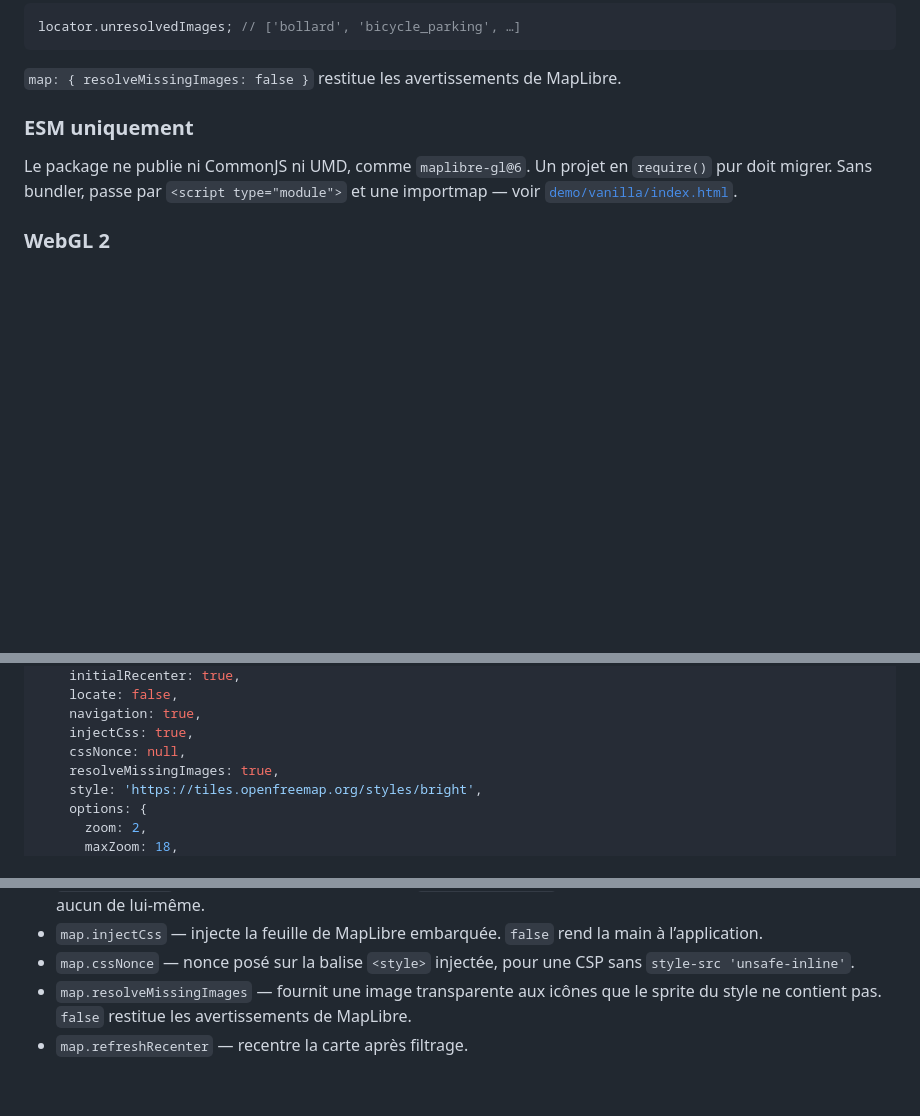
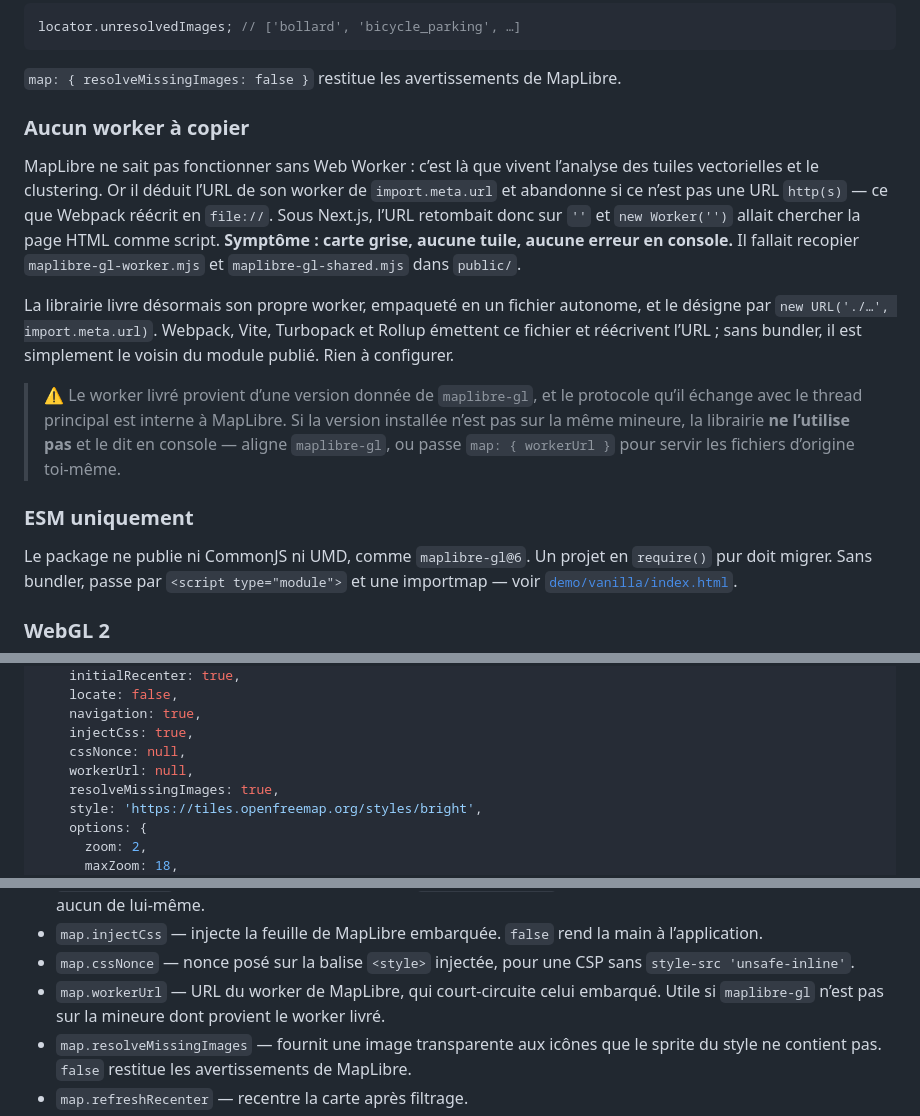
Before and after one commit to tete-chercheuse/store-locator, a Markdown page: README.md, 3 parts joined by grey strips. GitHub-like rendering; blank space fills up the shorter version.

````diff
--- a/README.md
+++ b/README.md
@@ -84,6 +84,27 @@ locator.unresolvedImages; // ['bollard', 'bicycle_parking', …]
 ```
 
 `map: { resolveMissingImages: false }` restitue les avertissements de MapLibre.
+
+### Aucun worker à copier
+
+MapLibre ne sait pas fonctionner sans Web Worker : c’est là que vivent l’analyse
+des tuiles vectorielles et le clustering. Or il déduit l’URL de son worker de
+`import.meta.url` et abandonne si ce n’est pas une URL `http(s)` — ce que Webpack
+réécrit en `file://`. Sous Next.js, l’URL retombait donc sur `''` et
+`new Worker('')` allait chercher la page HTML comme script. **Symptôme : carte
+grise, aucune tuile, aucune erreur en console.** Il fallait recopier
+`maplibre-gl-worker.mjs` et `maplibre-gl-shared.mjs` dans `public/`.
+
+La librairie livre désormais son propre worker, empaqueté en un fichier
+autonome, et le désigne par `new URL('./…', import.meta.url)`. Webpack, Vite,
+Turbopack et Rollup émettent ce fichier et réécrivent l’URL ; sans bundler, il
+est simplement le voisin du module publié. Rien à configurer.
+
+> ⚠️ Le worker livré provient d’une version donnée de `maplibre-gl`, et le
+> protocole qu’il échange avec le thread principal est interne à MapLibre. Si la
+> version installée n’est pas sur la même mineure, la librairie **ne l’utilise
+> pas** et le dit en console — aligne `maplibre-gl`, ou passe
+> `map: { workerUrl }` pour servir les fichiers d’origine toi-même.
 
 ### ESM uniquement
 
@@ -592,6 +613,7 @@ Valeurs par défaut:
     navigation: true,
     injectCss: true,
     cssNonce: null,
+    workerUrl: null,
     resolveMissingImages: true,
     style: 'https://tiles.openfreemap.org/styles/bright',
     options: {
@@ -647,6 +669,9 @@ Résumé des options importantes:
   main à l’application.
 - `map.cssNonce` — nonce posé sur la balise `<style>` injectée, pour une CSP
   sans `style-src 'unsafe-inline'`.
+- `map.workerUrl` — URL du worker de MapLibre, qui court-circuite celui
+  embarqué. Utile si `maplibre-gl` n’est pas sur la mineure dont provient le
+  worker livré.
 - `map.resolveMissingImages` — fournit une image transparente aux icônes que le
   sprite du style ne contient pas. `false` restitue les avertissements de
   MapLibre.
````
Also changed, not shown: CHANGELOG.md (+42 -0 lines).
